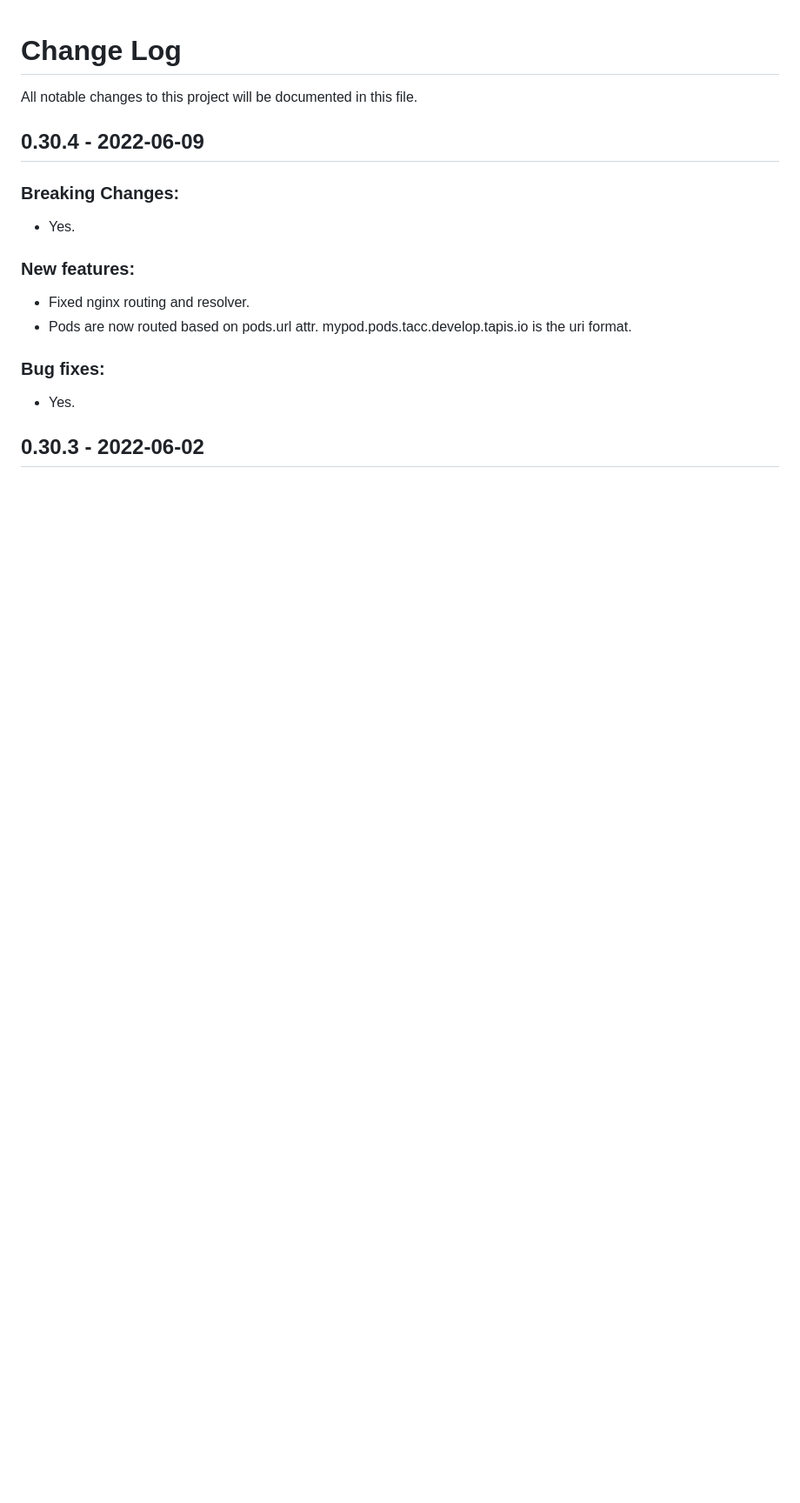
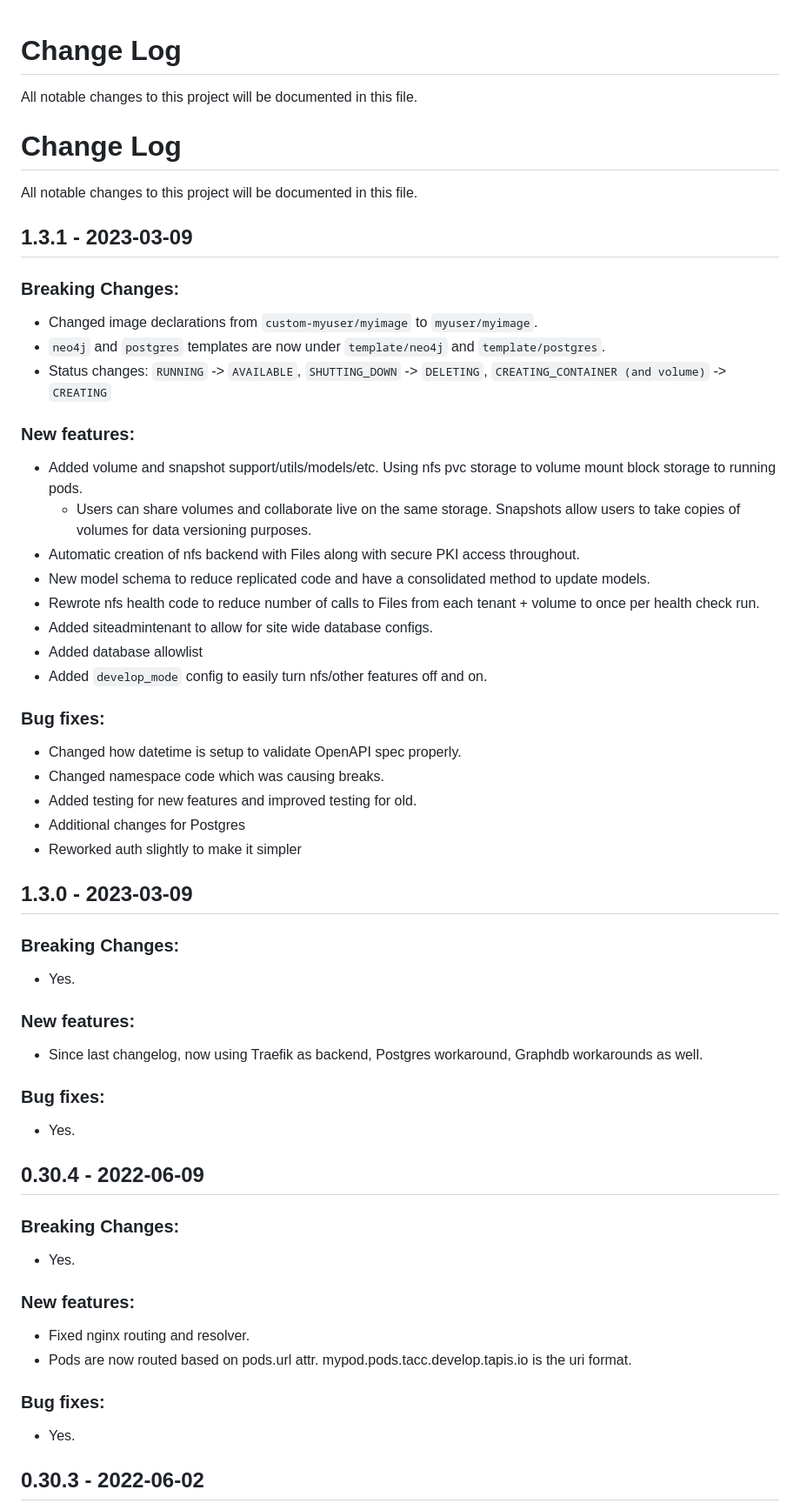
Before and after one commit to tapis-project/pods_service, a Markdown page: CHANGELOG.md, the part around the change. Shown: that part at 87% size. Rendered like a GitHub page; blank space fills up the shorter version.

Commit message:
Adding 1.3.1 entry.

```diff
--- a/CHANGELOG.md
+++ b/CHANGELOG.md
@@ -1,5 +1,45 @@
 # Change Log
 All notable changes to this project will be documented in this file.
+
+
+# Change Log
+All notable changes to this project will be documented in this file.
+
+## 1.3.1 - 2023-03-09
+
+### Breaking Changes:
+- Changed image declarations from `custom-myuser/myimage` to `myuser/myimage`.
+- `neo4j` and `postgres` templates are now under `template/neo4j` and `template/postgres`.
+- Status changes: `RUNNING` -> `AVAILABLE`, `SHUTTING_DOWN` -> `DELETING`, `CREATING_CONTAINER (and volume)` -> `CREATING`
+
+### New features:
+- Added volume and snapshot support/utils/models/etc. Using nfs pvc storage to volume mount block storage to running pods.
+    - Users can share volumes and collaborate live on the same storage. Snapshots allow users to take copies of volumes for data versioning purposes.
+- Automatic creation of nfs backend with Files along with secure PKI access throughout.
+- New model schema to reduce replicated code and have a consolidated method to update models.
+- Rewrote nfs health code to reduce number of calls to Files from each tenant + volume to once per health check run.
+- Added siteadmintenant to allow for site wide database configs.
+- Added database allowlist
+- Added `develop_mode` config to easily turn nfs/other features off and on.
+
+### Bug fixes:
+- Changed how datetime is setup to validate OpenAPI spec properly.
+- Changed namespace code which was causing breaks.
+- Added testing for new features and improved testing for old.
+- Additional changes for Postgres
+- Reworked auth slightly to make it simpler
+
+
+## 1.3.0 - 2023-03-09
+
+### Breaking Changes:
+- Yes.
+
+### New features:
+- Since last changelog, now using Traefik as backend, Postgres workaround, Graphdb workarounds as well.
+
+### Bug fixes:
+- Yes.
 
 
 ## 0.30.4 - 2022-06-09
```
